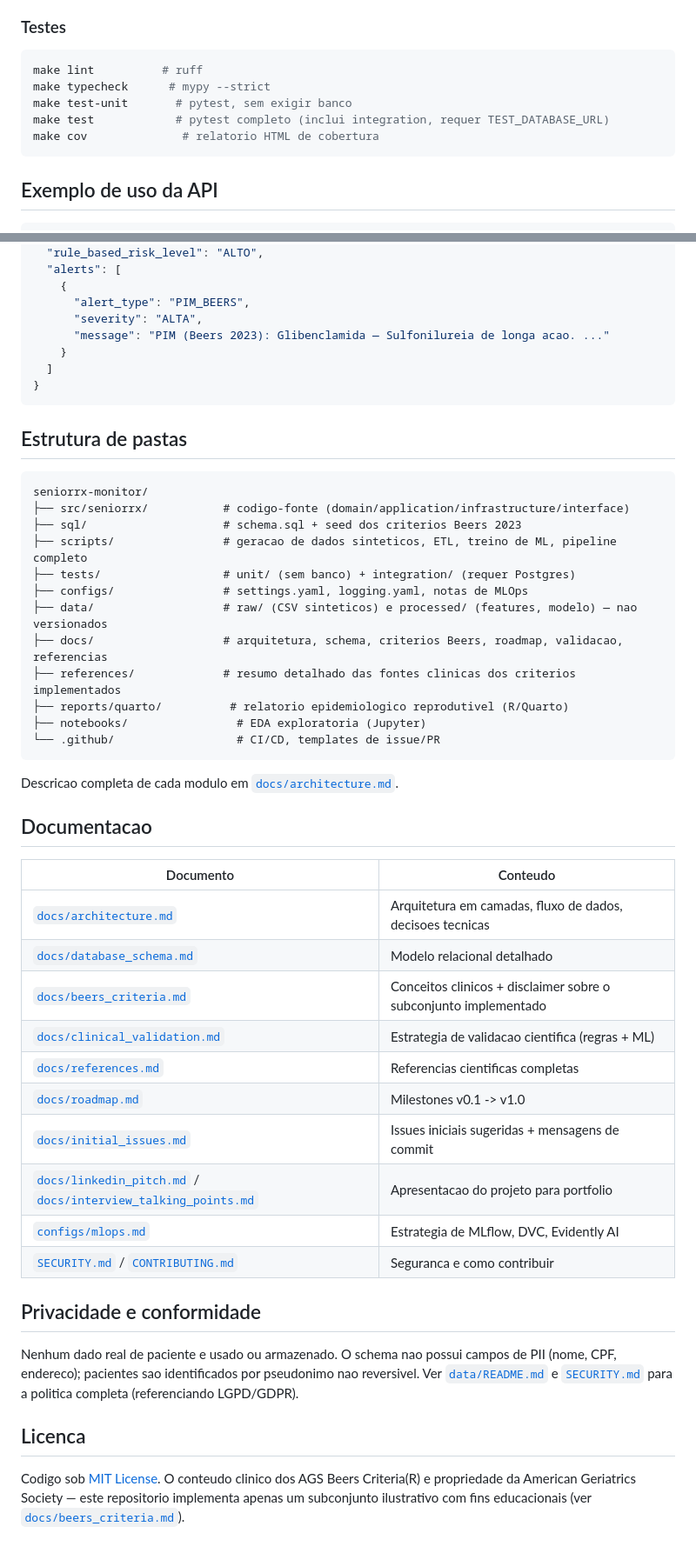
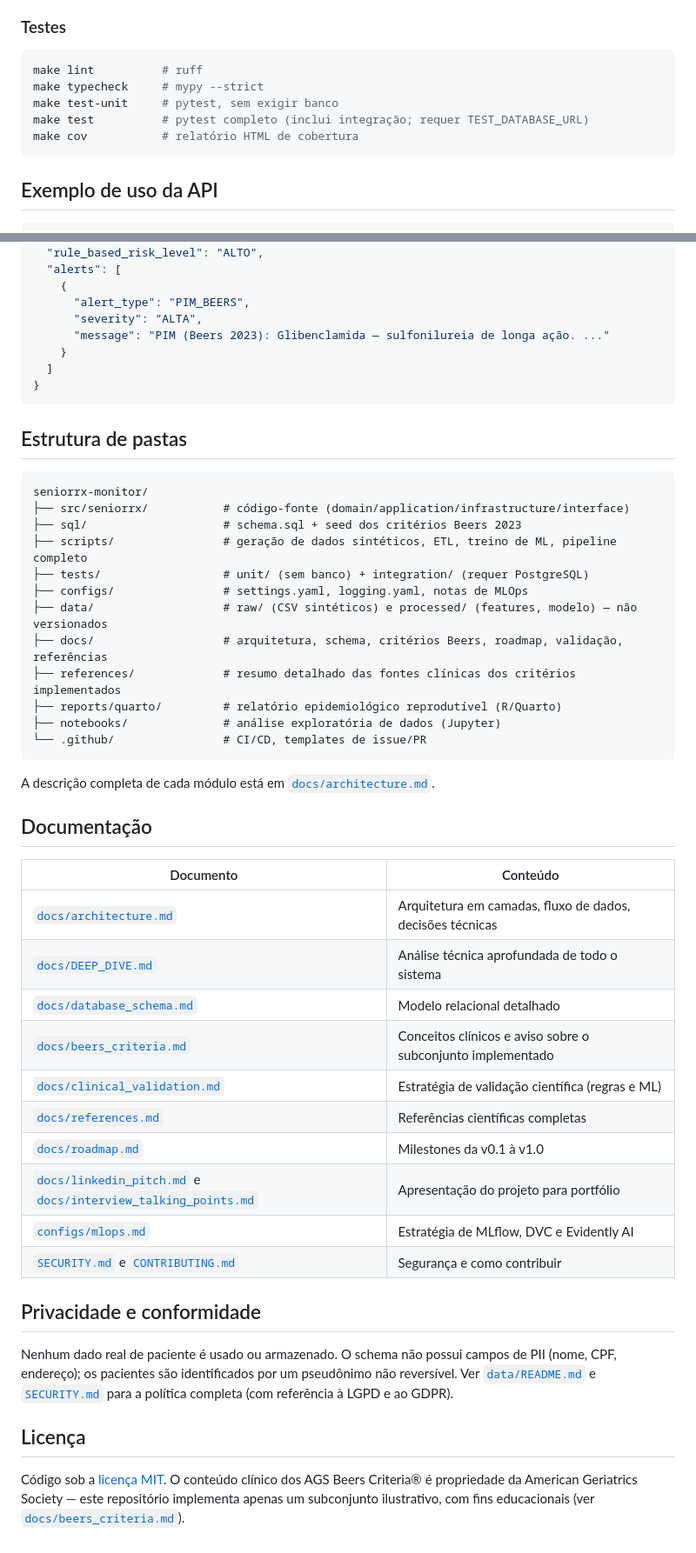
Before and after one commit to S01110011/seniorrx-monitor, a Markdown page: README.md, 2 parts joined by grey strips. Shown at 87% size. GitHub-like rendering.

````diff
--- a/README.md
+++ b/README.md
@@ -99,10 +101,10 @@ streamlit run src/seniorrx/interface/dashboard/streamlit_app.py
 
 ```bash
 make lint          # ruff
-make typecheck      # mypy --strict
-make test-unit       # pytest, sem exigir banco
-make test            # pytest completo (inclui integration, requer TEST_DATABASE_URL)
-make cov              # relatorio HTML de cobertura
+make typecheck     # mypy --strict
+make test-unit     # pytest, sem exigir banco
+make test          # pytest completo (inclui integração; requer TEST_DATABASE_URL)
+make cov           # relatório HTML de cobertura
 ```
 
 ## Exemplo de uso da API
@@ -124,7 +126,7 @@ curl -H "X-API-Key: $SENIORRX_API_KEY" \
     {
       "alert_type": "PIM_BEERS",
       "severity": "ALTA",
-      "message": "PIM (Beers 2023): Glibenclamida — Sulfonilureia de longa acao. ..."
+      "message": "PIM (Beers 2023): Glibenclamida — sulfonilureia de longa ação. ..."
     }
   ]
 }
@@ -134,46 +136,46 @@ curl -H "X-API-Key: $SENIORRX_API_KEY" \
 
 ```
 seniorrx-monitor/
-├── src/seniorrx/           # codigo-fonte (domain/application/infrastructure/interface)
-├── sql/                    # schema.sql + seed dos criterios Beers 2023
-├── scripts/                # geracao de dados sinteticos, ETL, treino de ML, pipeline completo
-├── tests/                  # unit/ (sem banco) + integration/ (requer Postgres)
+├── src/seniorrx/           # código-fonte (domain/application/infrastructure/interface)
+├── sql/                    # schema.sql + seed dos critérios Beers 2023
+├── scripts/                # geração de dados sintéticos, ETL, treino de ML, pipeline completo
+├── tests/                  # unit/ (sem banco) + integration/ (requer PostgreSQL)
 ├── configs/                # settings.yaml, logging.yaml, notas de MLOps
-├── data/                   # raw/ (CSV sinteticos) e processed/ (features, modelo) — nao versionados
-├── docs/                   # arquitetura, schema, criterios Beers, roadmap, validacao, referencias
-├── references/             # resumo detalhado das fontes clinicas dos criterios implementados
-├── reports/quarto/          # relatorio epidemiologico reprodutivel (R/Quarto)
-├── notebooks/                # EDA exploratoria (Jupyter)
-└── .github/                  # CI/CD, templates de issue/PR
+├── data/                   # raw/ (CSV sintéticos) e processed/ (features, modelo) — não versionados
+├── docs/                   # arquitetura, schema, critérios Beers, roadmap, validação, referências
+├── references/             # resumo detalhado das fontes clínicas dos critérios implementados
+├── reports/quarto/         # relatório epidemiológico reprodutível (R/Quarto)
+├── notebooks/              # análise exploratória de dados (Jupyter)
+└── .github/                # CI/CD, templates de issue/PR
 ```
 
-Descricao completa de cada modulo em [`docs/architecture.md`](docs/architecture.md).
+A descrição completa de cada módulo está em [`docs/architecture.md`](docs/architecture.md).
 
-## Documentacao
+## Documentação
 
-| Documento | Conteudo |
+| Documento | Conteúdo |
 |---|---|
-| [`docs/architecture.md`](docs/architecture.md) | Arquitetura em camadas, fluxo de dados, decisoes tecnicas |
+| [`docs/architecture.md`](docs/architecture.md) | Arquitetura em camadas, fluxo de dados, decisões técnicas |
+| [`docs/DEEP_DIVE.md`](docs/DEEP_DIVE.md) | Análise técnica aprofundada de todo o sistema |
 | [`docs/database_schema.md`](docs/database_schema.md) | Modelo relacional detalhado |
-| [`docs/beers_criteria.md`](docs/beers_criteria.md) | Conceitos clinicos + disclaimer sobre o subconjunto implementado |
-| [`docs/clinical_validation.md`](docs/clinical_validation.md) | Estrategia de validacao cientifica (regras + ML) |
-| [`docs/references.md`](docs/references.md) | Referencias cientificas completas |
-| [`docs/roadmap.md`](docs/roadmap.md) | Milestones v0.1 -> v1.0 |
-| [`docs/initial_issues.md`](docs/initial_issues.md) | Issues iniciais sugeridas + mensagens de commit |
-| [`docs/linkedin_pitch.md`](docs/linkedin_pitch.md) / [`docs/interview_talking_points.md`](docs/interview_talking_points.md) | Apresentacao do projeto para portfolio |
-| [`configs/mlops.md`](configs/mlops.md) | Estrategia de MLflow, DVC, Evidently AI |
-| [`SECURITY.md`](SECURITY.md) / [`CONTRIBUTING.md`](CONTRIBUTING.md) | Seguranca e como contribuir |
+| [`docs/beers_criteria.md`](docs/beers_criteria.md) | Conceitos clínicos e aviso sobre o subconjunto implementado |
+| [`docs/clinical_validation.md`](docs/clinical_validation.md) | Estratégia de validação científica (regras e ML) |
+| [`docs/references.md`](docs/references.md) | Referências científicas completas |
+| [`docs/roadmap.md`](docs/roadmap.md) | Milestones da v0.1 à v1.0 |
+| [`docs/linkedin_pitch.md`](docs/linkedin_pitch.md) e [`docs/interview_talking_points.md`](docs/interview_talking_points.md) | Apresentação do projeto para portfólio |
+| [`configs/mlops.md`](configs/mlops.md) | Estratégia de MLflow, DVC e Evidently AI |
+| [`SECURITY.md`](SECURITY.md) e [`CONTRIBUTING.md`](CONTRIBUTING.md) | Segurança e como contribuir |
 
 ## Privacidade e conformidade
 
-Nenhum dado real de paciente e usado ou armazenado. O schema nao possui
-campos de PII (nome, CPF, endereco); pacientes sao identificados por
-pseudonimo nao reversivel. Ver [`data/README.md`](data/README.md) e
-[`SECURITY.md`](SECURITY.md) para a politica completa (referenciando LGPD/GDPR).
+Nenhum dado real de paciente é usado ou armazenado. O schema não possui campos
+de PII (nome, CPF, endereço); os pacientes são identificados por um pseudônimo
+não reversível. Ver [`data/README.md`](data/README.md) e [`SECURITY.md`](SECURITY.md)
+para a política completa (com referência à LGPD e ao GDPR).
 
-## Licenca
+## Licença
 
-Codigo sob [MIT License](LICENSE). O conteudo clinico dos AGS Beers
-Criteria(R) e propriedade da American Geriatrics Society — este repositorio
-implementa apenas um subconjunto ilustrativo com fins educacionais (ver
+Código sob a [licença MIT](LICENSE). O conteúdo clínico dos AGS Beers Criteria®
+é propriedade da American Geriatrics Society — este repositório implementa apenas
+um subconjunto ilustrativo, com fins educacionais (ver
 [`docs/beers_criteria.md`](docs/beers_criteria.md)).
````
Also changed, not shown: other parts of README.md (+46 -44 lines).
